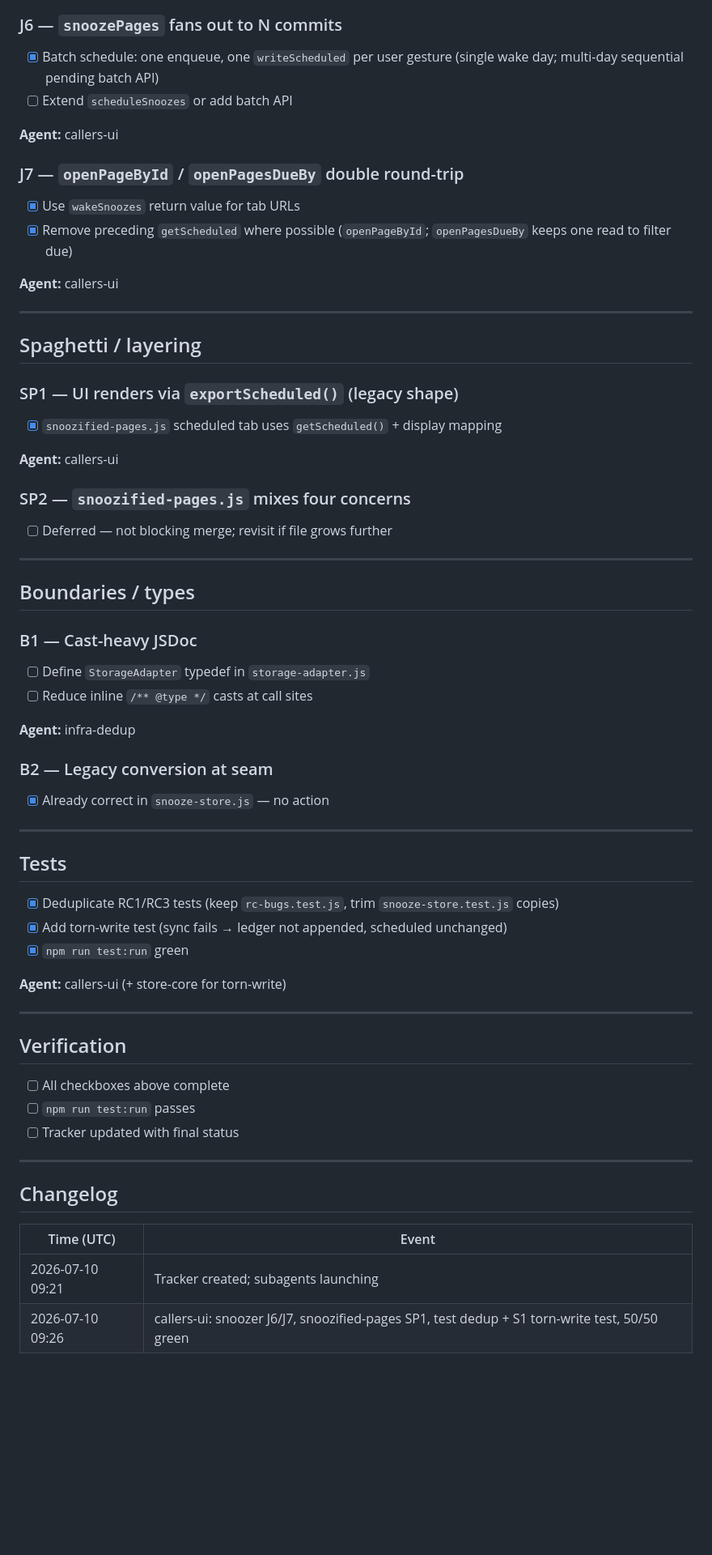
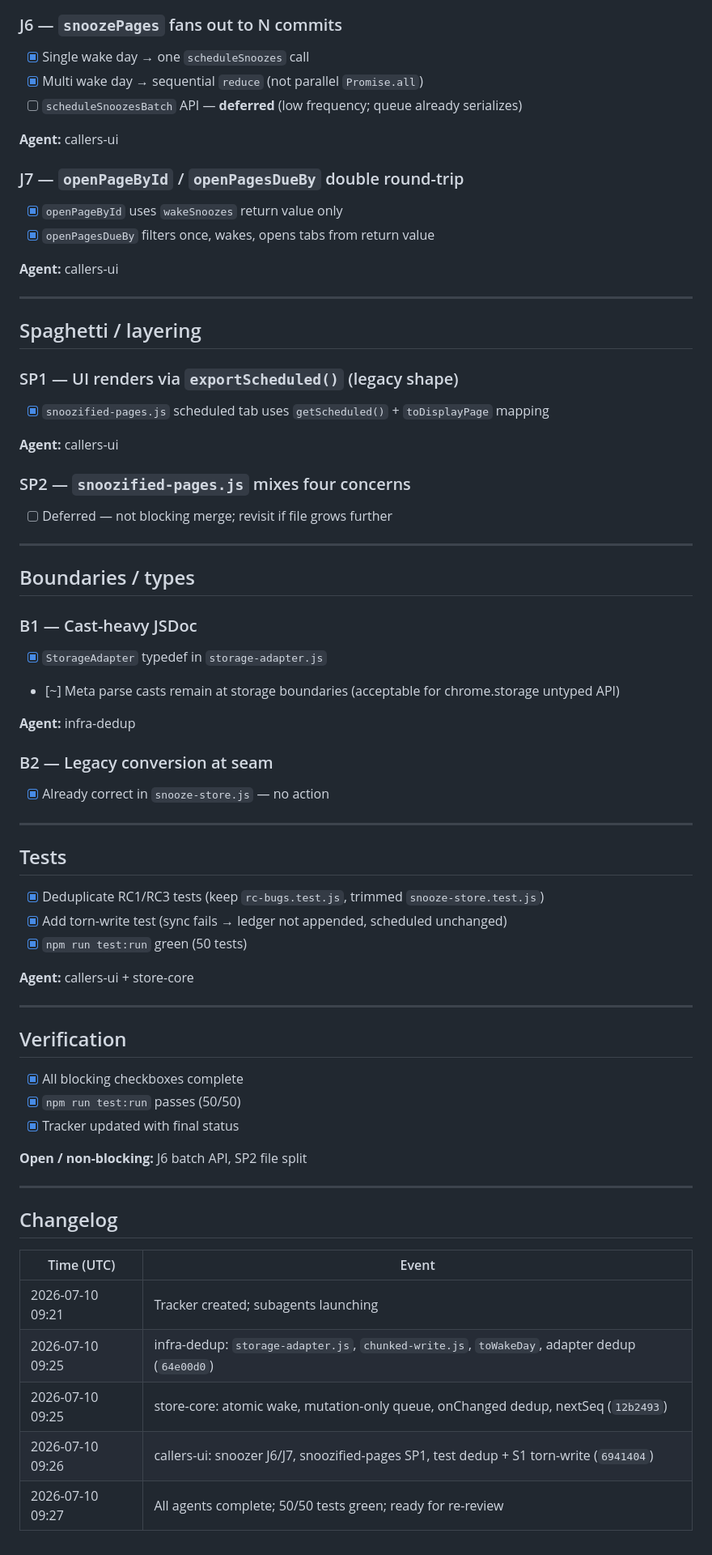
Before and after one commit to pekka-poukamo/snoozify, a Markdown page: docs/handover/thermo-nuclear-fix-tracker.md, the part around one of its changes. Shown at 81% size. GitHub-like rendering; blank space fills up the shorter version.

```diff
--- a/docs/handover/thermo-nuclear-fix-tracker.md
+++ b/docs/handover/thermo-nuclear-fix-tracker.md
@@ -75,15 +77,16 @@
 
 ### J6 — `snoozePages` fans out to N commits
 
-- [x] Batch schedule: one enqueue, one `writeScheduled` per user gesture (single wake day; multi-day sequential pending batch API)
-- [ ] Extend `scheduleSnoozes` or add batch API
+- [x] Single wake day → one `scheduleSnoozes` call
+- [x] Multi wake day → sequential `reduce` (not parallel `Promise.all`)
+- [ ] `scheduleSnoozesBatch` API — **deferred** (low frequency; queue already serializes)
 
 **Agent:** callers-ui
 
 ### J7 — `openPageById` / `openPagesDueBy` double round-trip
 
-- [x] Use `wakeSnoozes` return value for tab URLs
-- [x] Remove preceding `getScheduled` where possible (`openPageById`; `openPagesDueBy` keeps one read to filter due)
+- [x] `openPageById` uses `wakeSnoozes` return value only
+- [x] `openPagesDueBy` filters once, wakes, opens tabs from return value
 
 **Agent:** callers-ui
 
@@ -93,7 +96,7 @@
 
 ### SP1 — UI renders via `exportScheduled()` (legacy shape)
 
-- [x] `snoozified-pages.js` scheduled tab uses `getScheduled()` + display mapping
+- [x] `snoozified-pages.js` scheduled tab uses `getScheduled()` + `toDisplayPage` mapping
 
 **Agent:** callers-ui
 
@@ -107,8 +110,8 @@
 
 ### B1 — Cast-heavy JSDoc
 
-- [ ] Define `StorageAdapter` typedef in `storage-adapter.js`
-- [ ] Reduce inline `/** @type */` casts at call sites
+- [x] `StorageAdapter` typedef in `storage-adapter.js`
+- [~] Meta parse casts remain at storage boundaries (acceptable for chrome.storage untyped API)
 
 **Agent:** infra-dedup
 
@@ -120,19 +123,21 @@
 
 ## Tests
 
-- [x] Deduplicate RC1/RC3 tests (keep `rc-bugs.test.js`, trim `snooze-store.test.js` copies)
+- [x] Deduplicate RC1/RC3 tests (keep `rc-bugs.test.js`, trimmed `snooze-store.test.js`)
 - [x] Add torn-write test (sync fails → ledger not appended, scheduled unchanged)
-- [x] `npm run test:run` green
+- [x] `npm run test:run` green (50 tests)
 
-**Agent:** callers-ui (+ store-core for torn-write)
+**Agent:** callers-ui + store-core
 
 ---
 
 ## Verification
 
-- [ ] All checkboxes above complete
-- [ ] `npm run test:run` passes
-- [ ] Tracker updated with final status
+- [x] All blocking checkboxes complete
+- [x] `npm run test:run` passes (50/50)
+- [x] Tracker updated with final status
+
+**Open / non-blocking:** J6 batch API, SP2 file split
 
 ---
 
@@ -141,4 +146,7 @@
 | Time (UTC) | Event |
 |------------|-------|
 | 2026-07-10 09:21 | Tracker created; subagents launching |
-| 2026-07-10 09:26 | callers-ui: snoozer J6/J7, snoozified-pages SP1, test dedup + S1 torn-write test, 50/50 green |
+| 2026-07-10 09:25 | infra-dedup: `storage-adapter.js`, `chunked-write.js`, `toWakeDay`, adapter dedup (`64e00d0`) |
+| 2026-07-10 09:25 | store-core: atomic wake, mutation-only queue, onChanged dedup, nextSeq (`12b2493`) |
+| 2026-07-10 09:26 | callers-ui: snoozer J6/J7, snoozified-pages SP1, test dedup + S1 torn-write (`6941404`) |
+| 2026-07-10 09:27 | All agents complete; 50/50 tests green; ready for re-review |
```
Also changed, not shown: other parts of docs/handover/thermo-nuclear-fix-tracker.md (+25 -23 lines).
